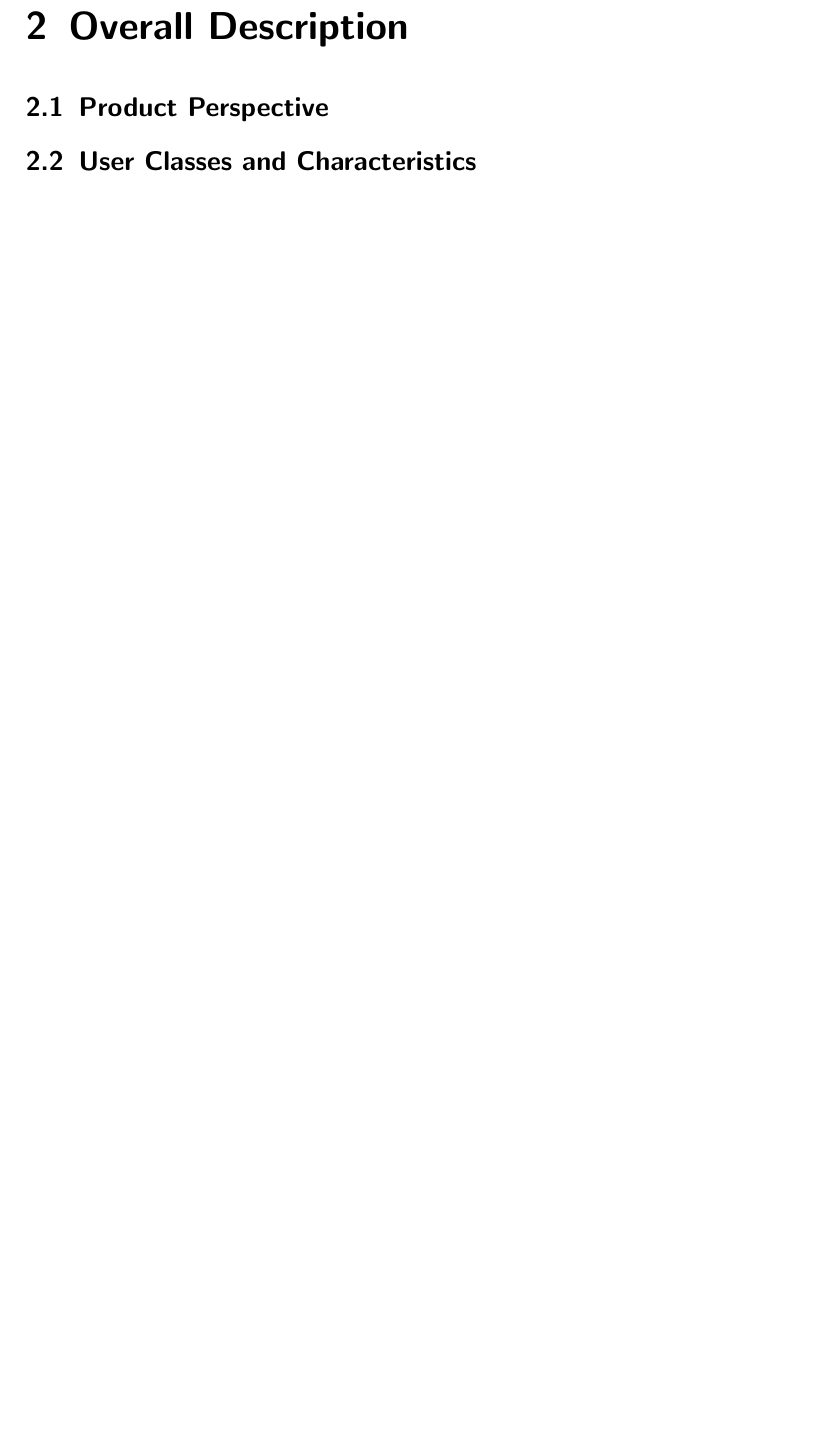
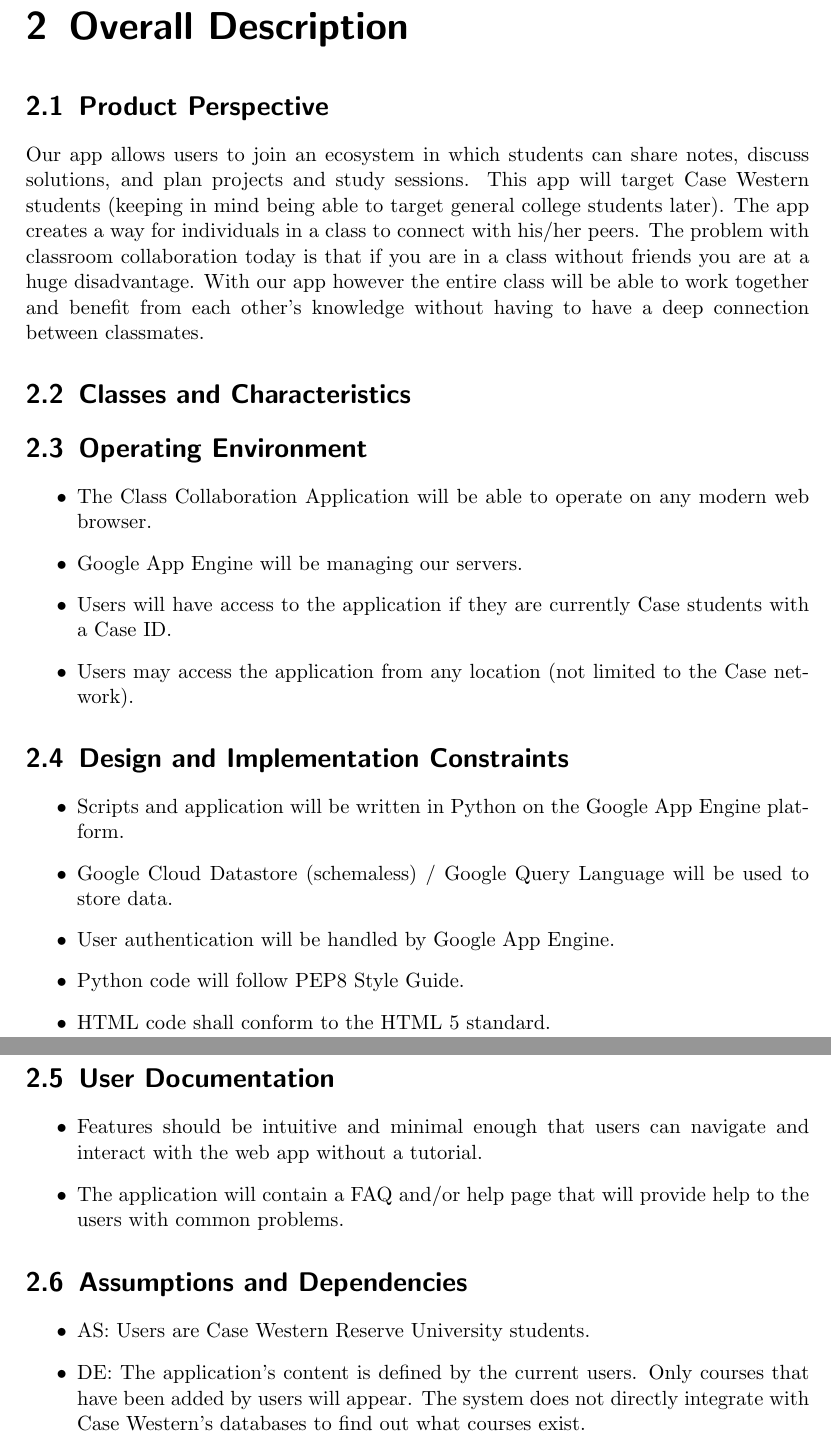
Before and after one commit to MarkLalor/eecs-393-app-meta, a LaTeX document (Software Requirements Specification.tex): part of page 4 of 7 before the commit and two parts of pages 4 and 5 of 8 after it, the two joined at a grey line, cut so that both start at the same text, the shorter picture padded with empty space. Compiled offline with pdfLaTeX.

Commit message:
2.1, 2.3–2.6, 3.1 added

```diff
--- a/Software Requirements Specification.tex
+++ b/Software Requirements Specification.tex
@@ -90,7 +90,37 @@ The application will allow university students to augment their learning in cour
 %%%%%%%%%%%%%%%%%%%%%%%
 \chapter{Overall Description}
 \section{Product Perspective}
-\section{User Classes and Characteristics}
+Our app allows users to join an ecosystem in which students can share notes, discuss solutions, and plan projects and study sessions. This app will target Case Western students (keeping in mind being able to target general college students later). The app creates a way for individuals in a class to connect with his/her peers. The problem with classroom collaboration today is that if you are in a class without friends you are at a huge disadvantage. With our app however the entire class will be able to work together and benefit from each other’s knowledge without having to have a deep connection between classmates.
+\section{Classes and Characteristics}
+
+\section{Operating Environment}
+\begin{itemize}
+	\item The Class Collaboration Application will be able to operate on any modern web browser.
+	\item Google App Engine will be managing our servers.
+	\item Users will have access to the application if they are currently Case students with a Case ID.
+	\item Users may access the application from any location (not limited to the Case network).
+\end{itemize}
+
+\section{Design and Implementation Constraints}
+\begin{itemize}
+	\item Scripts and application will be written in Python on the Google App Engine platform.
+	\item Google Cloud Datastore (schemaless) / Google Query Language will be used to store data.
+	\item User authentication will be handled by Google App Engine.
+	\item Python code will follow PEP8 Style Guide.
+	\item HTML code shall conform to the HTML 5 standard.
+\end{itemize}
+
+\section{User Documentation}
+\begin{itemize}
+	\item Features should be intuitive and minimal enough that users can navigate and interact with the web app without a tutorial.
+	\item The application will contain a FAQ and/or help page that will provide help to the users with common problems.
+\end{itemize}
+
+\section{Assumptions and Dependencies}
+\begin{itemize}
+	\item AS: Users are Case Western Reserve University students.
+	\item DE: The application’s content is defined by the current users. Only courses that have been added by users will appear. The system does not directly integrate with Case Western’s databases to find out what courses exist.
+\end{itemize}
 
 %%%%%%%%%%%%%%%%%%%
 % SYSTEM FEATURES %
```
